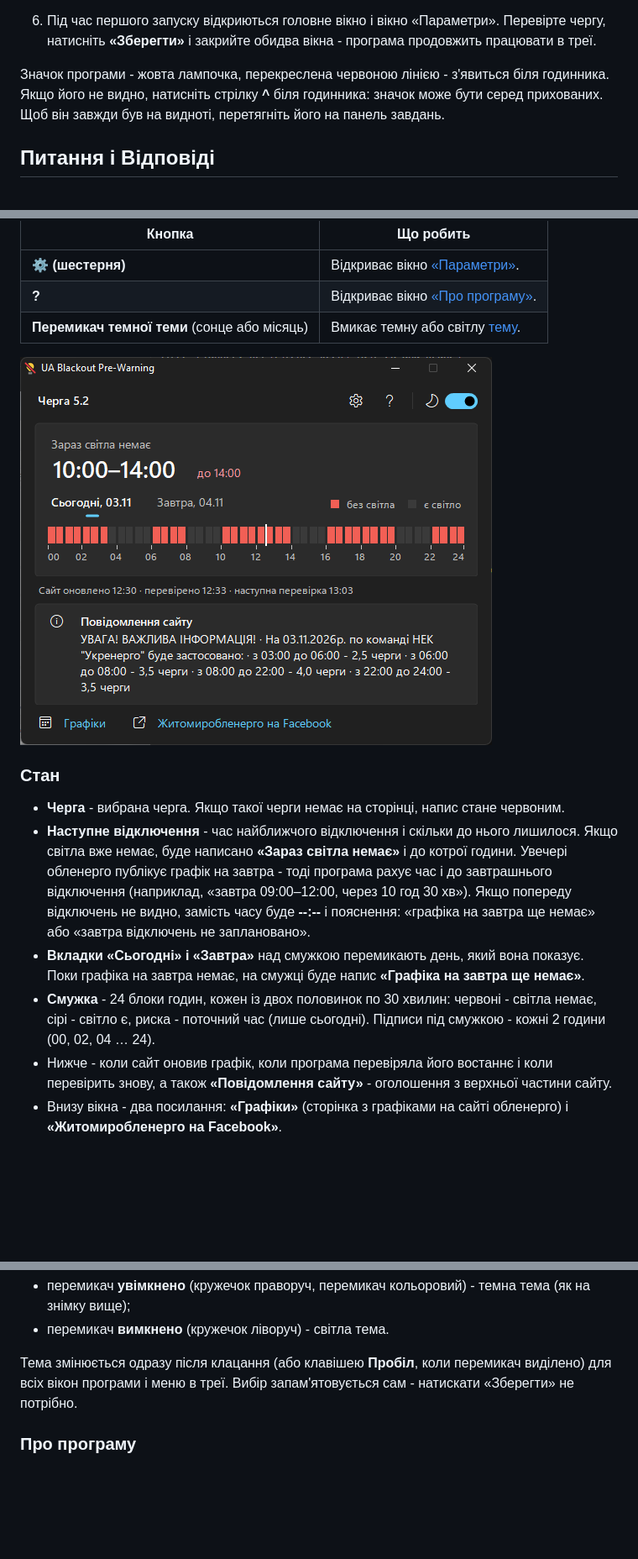
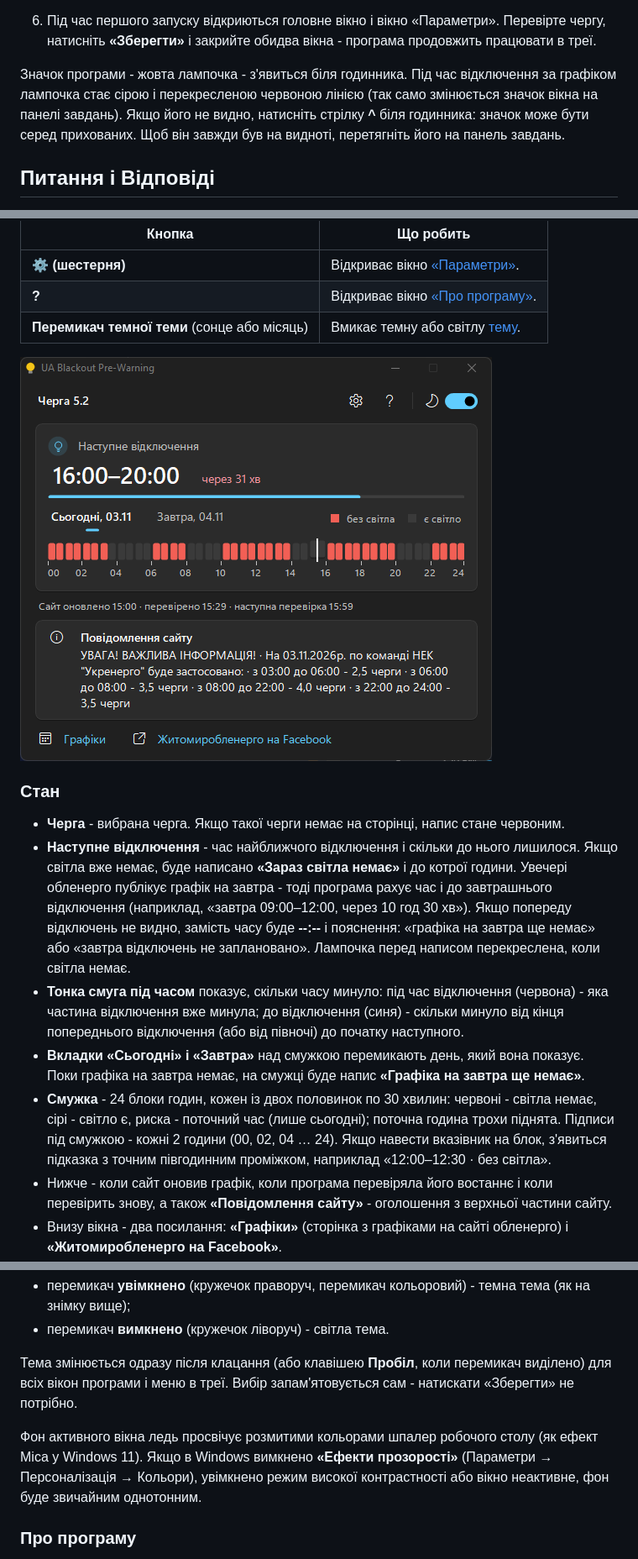
Before and after one commit to IgorZaharov/UABlackoutPreWarning, a Markdown page: README.md, 3 parts joined by grey strips. Shown at 84% size. Drawn GitHub-style; pictures changed too: docs/images/main-window-dark.png; blank space fills up the shorter version.

```diff
--- a/README.md
+++ b/README.md
@@ -54,7 +54,8 @@
 6. Під час першого запуску відкриються головне вікно і вікно «Параметри». Перевірте чергу, натисніть
    **«Зберегти»** і закрийте обидва вікна - програма продовжить працювати в треї.
 
-Значок програми - жовта лампочка, перекреслена червоною лінією - з'явиться біля годинника.
+Значок програми - жовта лампочка - з'явиться біля годинника. Під час відключення за графіком лампочка
+стає сірою і перекресленою червоною лінією (так само змінюється значок вікна на панелі завдань).
 Якщо його не видно, натисніть стрілку **^** біля годинника: значок може бути серед прихованих.
 Щоб він завжди був на видноті, перетягніть його на панель завдань.
 
@@ -103,10 +104,16 @@ Q5: А чого питає "Розблокувать"?
   Увечері обленерго публікує графік на завтра - тоді програма рахує час і до завтрашнього відключення
   (наприклад, «завтра 09:00–12:00, через 10 год 30 хв»). Якщо попереду відключень не видно, замість часу
   буде **--:--** і пояснення: «графіка на завтра ще немає» або «завтра відключень не заплановано».
+  Лампочка перед написом перекреслена, коли світла немає.
+- **Тонка смуга під часом** показує, скільки часу минуло: під час відключення (червона) - яка частина
+  відключення вже минула; до відключення (синя) - скільки минуло від кінця попереднього відключення
+  (або від півночі) до початку наступного.
 - **Вкладки «Сьогодні» і «Завтра»** над смужкою перемикають день, який вона показує.
   Поки графіка на завтра немає, на смужці буде напис **«Графіка на завтра ще немає»**.
 - **Смужка** - 24 блоки годин, кожен із двох половинок по 30 хвилин: червоні - світла немає,
-  сірі - світло є, риска - поточний час (лише сьогодні). Підписи під смужкою - кожні 2 години (00, 02, 04 … 24).
+  сірі - світло є, риска - поточний час (лише сьогодні); поточна година трохи піднята. Підписи під смужкою -
+  кожні 2 години (00, 02, 04 … 24). Якщо навести вказівник на блок, з'явиться підказка з точним півгодинним
+  проміжком, наприклад «12:00–12:30 · без світла».
 - Нижче - коли сайт оновив графік, коли програма перевіряла його востаннє і коли перевірить знову,
   а також **«Повідомлення сайту»** - оголошення з верхньої частини сайту.
 - Внизу вікна - два посилання: **«Графіки»** (сторінка з графіками на сайті обленерго) і
@@ -154,6 +161,10 @@ Q5: А чого питає "Розблокувать"?
 
 Тема змінюється одразу після клацання (або клавішею **Пробіл**, коли перемикач виділено) для всіх вікон
 програми і меню в треї. Вибір запам'ятовується сам - натискати «Зберегти» не потрібно.
+
+Фон активного вікна ледь просвічує розмитими кольорами шпалер робочого столу (як ефект Mica у Windows 11).
+Якщо в Windows вимкнено **«Ефекти прозорості»** (Параметри → Персоналізація → Кольори), увімкнено режим
+високої контрастності або вікно неактивне, фон буде звичайним однотонним.
 
 ### Про програму
 
```
Also changed, not shown: CLAUDE.md (+8 -7 lines), docs/DESIGN.md (+8 -5 lines), 11 other files.
